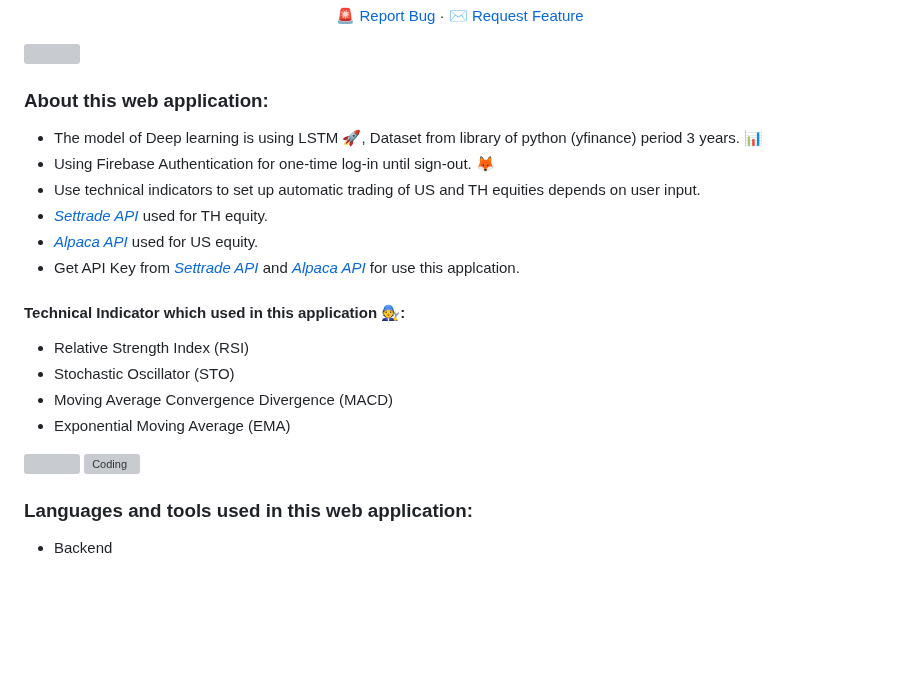
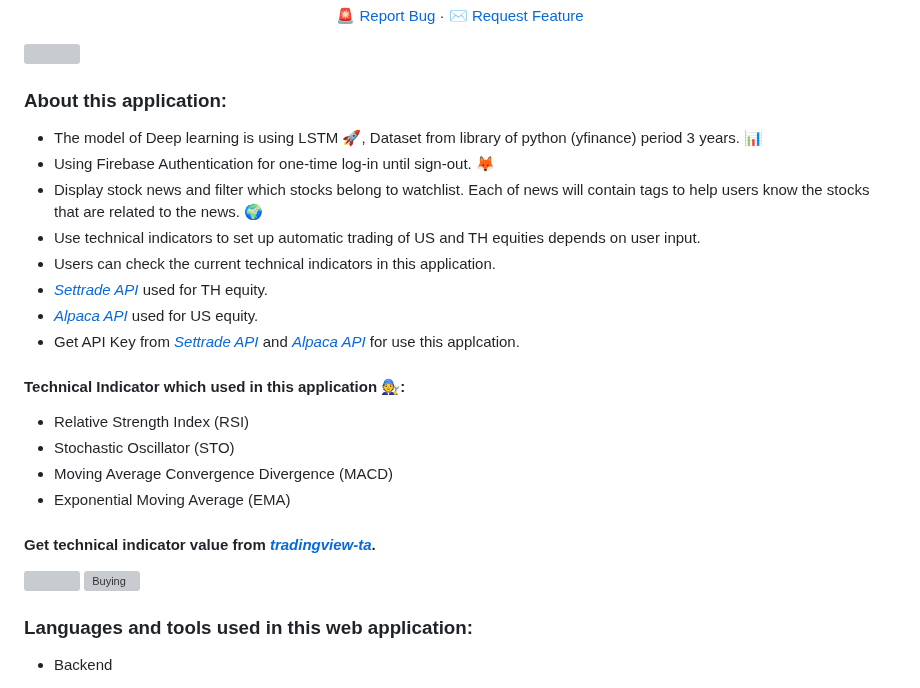
Before and after one commit to darkfat123/Walltrade, a Markdown page: README.md, the part around one of its changes. GitHub-like rendering; blank space fills up the shorter version; grey boxes are pictures that could not be loaded.

```diff
--- a/README.md
+++ b/README.md
@@ -17,11 +17,13 @@
 </div>
 <img src="https://i.imgur.com/dBaSKWF.gif" height="30" width="100%">
 
-<h3 align="left">About this web application:</h3>
+<h3 align="left">About this application:</h3>
 
   * The model of Deep learning is using LSTM 🚀, Dataset from library of python (yfinance) period 3 years. 📊
   * Using Firebase Authentication for one-time log-in until sign-out. 🦊
+  * Display stock news and filter which stocks belong to watchlist. Each of news will contain tags to help users know the stocks that are related to the news. 🌍
   * Use technical indicators to set up automatic trading of US and TH equities depends on user input.
+  * Users can check the current technical indicators in this application.
   * [*Settrade API*](https://open-api.settrade.com/open-api/) used for TH equity.
   * [*Alpaca API*](https://alpaca.markets/) used for US equity.
   * Get API Key from [*Settrade API*](https://open-api.settrade.com/open-api/) and [*Alpaca API*](https://alpaca.markets/) for use this applcation.
@@ -33,10 +35,13 @@
   * Moving Average Convergence Divergence (MACD)
   * Exponential Moving Average (EMA)
 
+#### Get technical indicator value from [*tradingview-ta*](https://pypi.org/project/tradingview-ta/).
+
 </br>
 <img src="https://i.imgur.com/dBaSKWF.gif" height="30" width="100%">
 
-<img align="right" alt="Coding" width="400" src="https://media.tenor.com/ztRyBgFCYDEAAAAi/buy-degen.gif">
+<img align="right" alt="Buying" width="300" src="https://media.tenor.com/ztRyBgFCYDEAAAAi/buy-degen.gif">
+
 <h3 align="left">Languages and tools used in this web application:</h3>
 
 - Backend
```
Also changed, not shown: other parts of README.md (+1 -2 lines).
